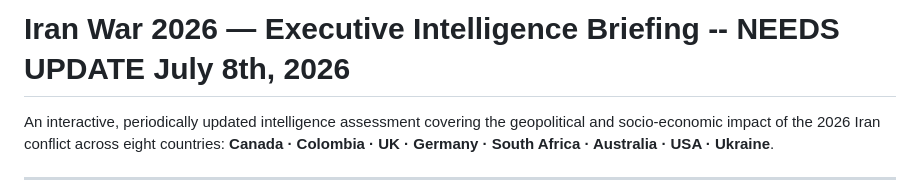
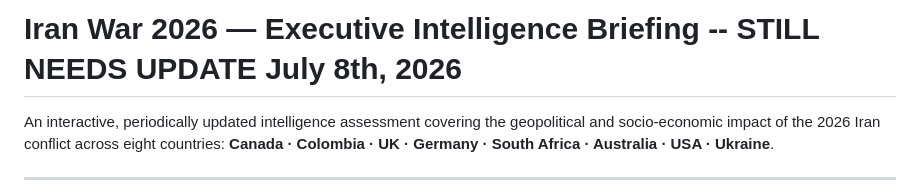
Before and after one commit to Jamesm2009/iran_war, a Markdown page: README.md, the part around the change. Drawn GitHub-style.

```diff
--- a/README.md
+++ b/README.md
@@ -1,4 +1,4 @@
-# Iran War 2026 — Executive Intelligence Briefing -- NEEDS UPDATE July 8th, 2026
+# Iran War 2026 — Executive Intelligence Briefing -- STILL NEEDS UPDATE July 8th, 2026
 
 An interactive, periodically updated intelligence assessment covering the geopolitical and socio-economic impact of the 2026 Iran conflict across eight countries: **Canada · Colombia · UK · Germany · South Africa · Australia · USA · Ukraine**.
 
```
